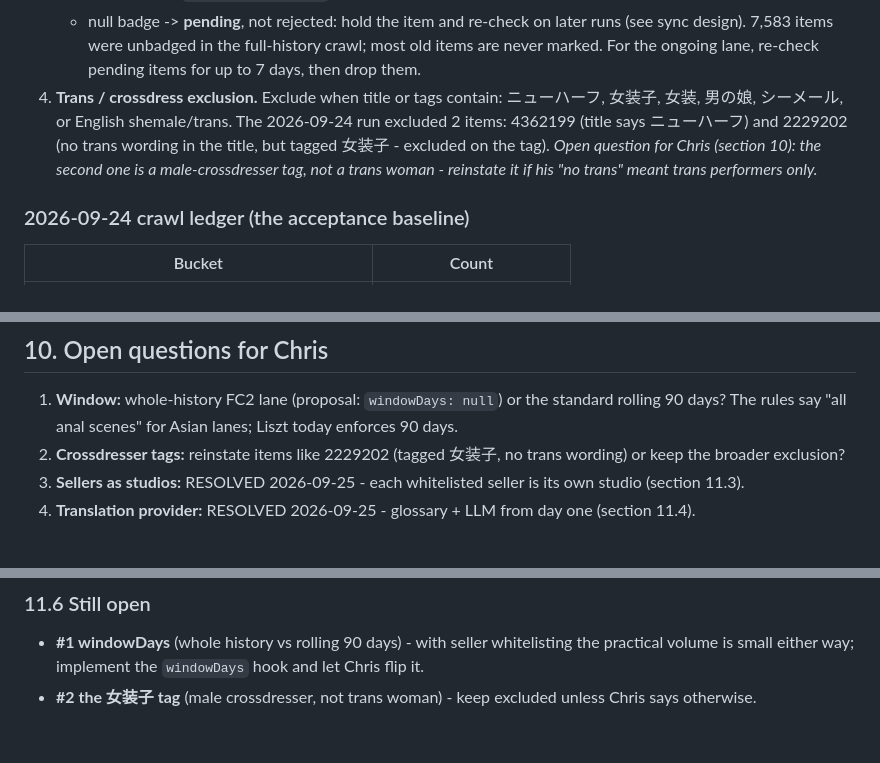
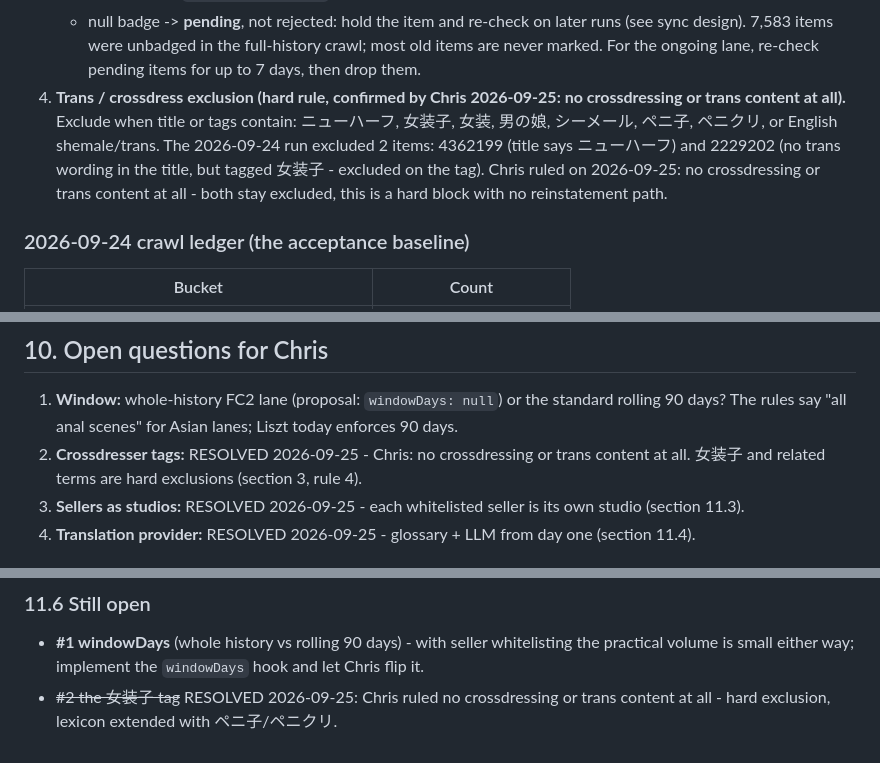
Before and after one commit to townsc01/liszt, a Markdown page: docs/lanes/fc2-anal-uncensored.md, 3 parts joined by grey strips. Rendered like a GitHub page.

Commit message:
FC2 lane: hard-exclude crossdress/trans per Chris ruling 2026-09-25 (resolves open question #2)

```diff
--- a/docs/lanes/fc2-anal-uncensored.md
+++ b/docs/lanes/fc2-anal-uncensored.md
@@ -75,12 +75,13 @@ Apply in this order. Every excluded item is logged with the reason; nothing is s
    - null badge -> **pending**, not rejected: hold the item and re-check on later runs (see sync design).
      7,583 items were unbadged in the full-history crawl; most old items are never marked. For the
      ongoing lane, re-check pending items for up to 7 days, then drop them.
-4. **Trans / crossdress exclusion.** Exclude when title or tags contain:
-   ニューハーフ, 女装子, 女装, 男の娘, シーメール, or English shemale/trans.
+4. **Trans / crossdress exclusion (hard rule, confirmed by Chris 2026-09-25: no crossdressing
+   or trans content at all).** Exclude when title or tags contain:
+   ニューハーフ, 女装子, 女装, 男の娘, シーメール, ペニ子, ペニクリ, or English shemale/trans.
    The 2026-09-24 run excluded 2 items: 4362199 (title says ニューハーフ) and 2229202
    (no trans wording in the title, but tagged 女装子 - excluded on the tag).
-   *Open question for Chris (section 10): the second one is a male-crossdresser tag, not a
-   trans woman - reinstate it if his "no trans" meant trans performers only.*
+   Chris ruled on 2026-09-25: no crossdressing or trans content at all - both stay excluded,
+   this is a hard block with no reinstatement path.
 
 ### 2026-09-24 crawl ledger (the acceptance baseline)
 
@@ -240,8 +241,8 @@ Tests to write:
 
 1. **Window:** whole-history FC2 lane (proposal: `windowDays: null`) or the standard rolling
    90 days? The rules say "all anal scenes" for Asian lanes; Liszt today enforces 90 days.
-2. **Crossdresser tags:** reinstate items like 2229202 (tagged 女装子, no trans wording) or keep
-   the broader exclusion?
+2. **Crossdresser tags:** RESOLVED 2026-09-25 - Chris: no crossdressing or trans content at
+   all. 女装子 and related terms are hard exclusions (section 3, rule 4).
 3. **Sellers as studios:** RESOLVED 2026-09-25 - each whitelisted seller is its own studio
    (section 11.3).
 4. **Translation provider:** RESOLVED 2026-09-25 - glossary + LLM from day one (section 11.4).
@@ -331,5 +332,5 @@ at the listing tier and counted in the sync ledger.
 
 - **#1 windowDays** (whole history vs rolling 90 days) - with seller whitelisting the
   practical volume is small either way; implement the `windowDays` hook and let Chris flip it.
-- **#2 the 女装子 tag** (male crossdresser, not trans woman) - keep excluded unless Chris says
-  otherwise.
+- ~~#2 the 女装子 tag~~ RESOLVED 2026-09-25: Chris ruled no crossdressing or trans content at
+  all - hard exclusion, lexicon extended with ペニ子/ペニクリ.
```
